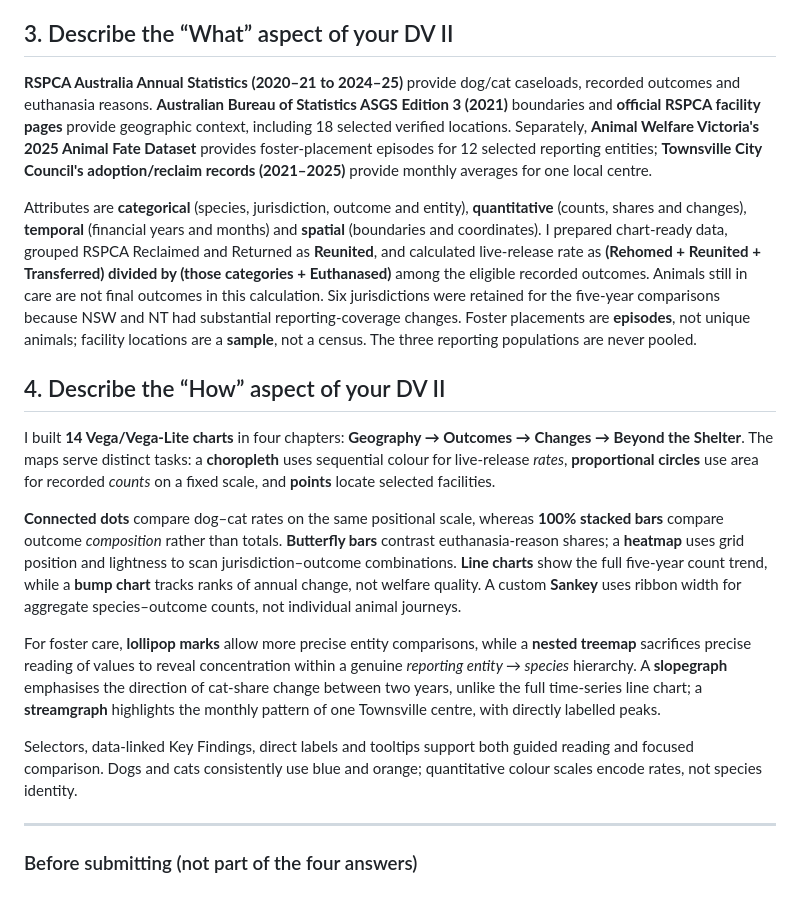
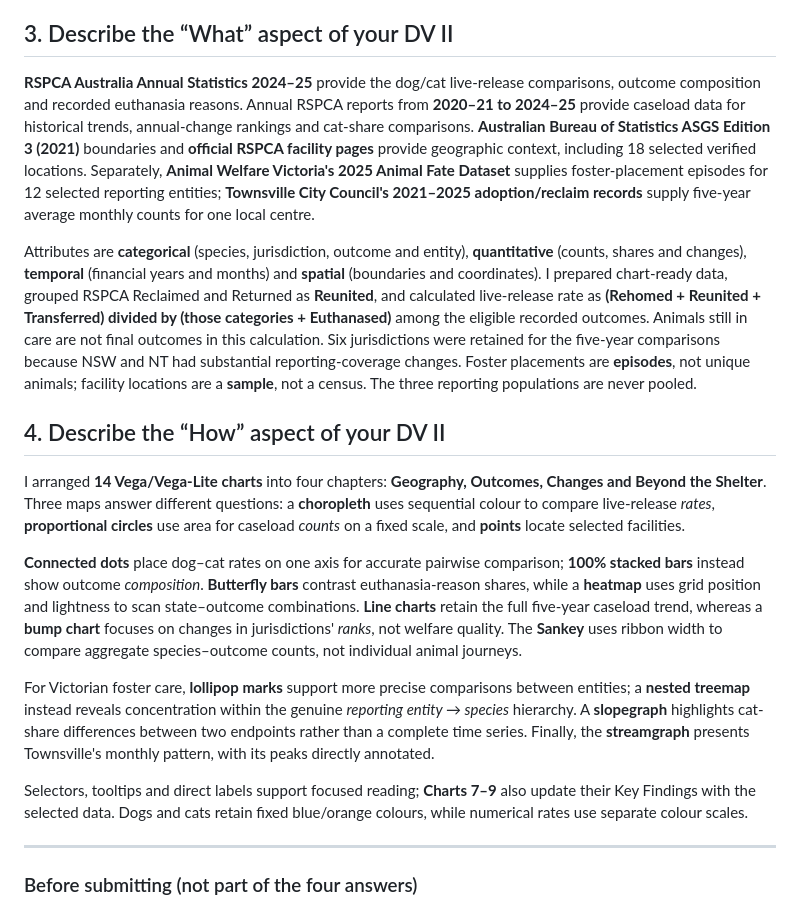
Before and after one commit to vinceyuchen/animal-shelter-dv2, a Markdown page: MOODLE_PART_B_READY.md, the part around the change. GitHub-like rendering.

Commit message:
Final polish Part B: distinguish data years and sharpen idiom trade-offs

```diff
--- a/MOODLE_PART_B_READY.md
+++ b/MOODLE_PART_B_READY.md
@@ -16,19 +16,19 @@ My domain is **dog and cat welfare outcomes reported by Australia's RSPCA networ
 
 ## 3. Describe the “What” aspect of your DV II
 
-**RSPCA Australia Annual Statistics (2020–21 to 2024–25)** provide dog/cat caseloads, recorded outcomes and euthanasia reasons. **Australian Bureau of Statistics ASGS Edition 3 (2021)** boundaries and **official RSPCA facility pages** provide geographic context, including 18 selected verified locations. Separately, **Animal Welfare Victoria's 2025 Animal Fate Dataset** provides foster-placement episodes for 12 selected reporting entities; **Townsville City Council's adoption/reclaim records (2021–2025)** provide monthly averages for one local centre.
+**RSPCA Australia Annual Statistics 2024–25** provide the dog/cat live-release comparisons, outcome composition and recorded euthanasia reasons. Annual RSPCA reports from **2020–21 to 2024–25** provide caseload data for historical trends, annual-change rankings and cat-share comparisons. **Australian Bureau of Statistics ASGS Edition 3 (2021)** boundaries and **official RSPCA facility pages** provide geographic context, including 18 selected verified locations. Separately, **Animal Welfare Victoria's 2025 Animal Fate Dataset** supplies foster-placement episodes for 12 selected reporting entities; **Townsville City Council's 2021–2025 adoption/reclaim records** supply five-year average monthly counts for one local centre.
 
 Attributes are **categorical** (species, jurisdiction, outcome and entity), **quantitative** (counts, shares and changes), **temporal** (financial years and months) and **spatial** (boundaries and coordinates). I prepared chart-ready data, grouped RSPCA Reclaimed and Returned as **Reunited**, and calculated live-release rate as **(Rehomed + Reunited + Transferred) divided by (those categories + Euthanased)** among the eligible recorded outcomes. Animals still in care are not final outcomes in this calculation. Six jurisdictions were retained for the five-year comparisons because NSW and NT had substantial reporting-coverage changes. Foster placements are **episodes**, not unique animals; facility locations are a **sample**, not a census. The three reporting populations are never pooled.
 
 ## 4. Describe the “How” aspect of your DV II
 
-I built **14 Vega/Vega-Lite charts** in four chapters: **Geography → Outcomes → Changes → Beyond the Shelter**. The maps serve distinct tasks: a **choropleth** uses sequential colour for live-release *rates*, **proportional circles** use area for recorded *counts* on a fixed scale, and **points** locate selected facilities.
+I arranged **14 Vega/Vega-Lite charts** into four chapters: **Geography, Outcomes, Changes and Beyond the Shelter**. Three maps answer different questions: a **choropleth** uses sequential colour to compare live-release *rates*, **proportional circles** use area for caseload *counts* on a fixed scale, and **points** locate selected facilities.
 
-**Connected dots** compare dog–cat rates on the same positional scale, whereas **100% stacked bars** compare outcome *composition* rather than totals. **Butterfly bars** contrast euthanasia-reason shares; a **heatmap** uses grid position and lightness to scan jurisdiction–outcome combinations. **Line charts** show the full five-year count trend, while a **bump chart** tracks ranks of annual change, not welfare quality. A custom **Sankey** uses ribbon width for aggregate species–outcome counts, not individual animal journeys.
+**Connected dots** place dog–cat rates on one axis for accurate pairwise comparison; **100% stacked bars** instead show outcome *composition*. **Butterfly bars** contrast euthanasia-reason shares, while a **heatmap** uses grid position and lightness to scan state–outcome combinations. **Line charts** retain the full five-year caseload trend, whereas a **bump chart** focuses on changes in jurisdictions' *ranks*, not welfare quality. The **Sankey** uses ribbon width to compare aggregate species–outcome counts, not individual animal journeys.
 
-For foster care, **lollipop marks** allow more precise entity comparisons, while a **nested treemap** sacrifices precise reading of values to reveal concentration within a genuine *reporting entity → species* hierarchy. A **slopegraph** emphasises the direction of cat-share change between two years, unlike the full time-series line chart; a **streamgraph** highlights the monthly pattern of one Townsville centre, with directly labelled peaks.
+For Victorian foster care, **lollipop marks** support more precise comparisons between entities; a **nested treemap** instead reveals concentration within the genuine *reporting entity → species* hierarchy. A **slopegraph** highlights cat-share differences between two endpoints rather than a complete time series. Finally, the **streamgraph** presents Townsville's monthly pattern, with its peaks directly annotated.
 
-Selectors, data-linked Key Findings, direct labels and tooltips support both guided reading and focused comparison. Dogs and cats consistently use blue and orange; quantitative colour scales encode rates, not species identity.
+Selectors, tooltips and direct labels support focused reading; **Charts 7–9** also update their Key Findings with the selected data. Dogs and cats retain fixed blue/orange colours, while numerical rates use separate colour scales.
 
 ---
 
```
